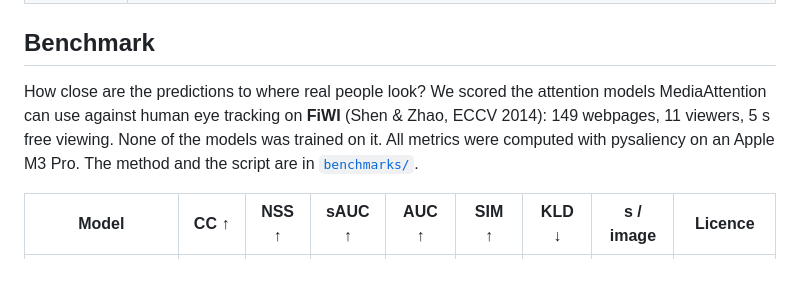
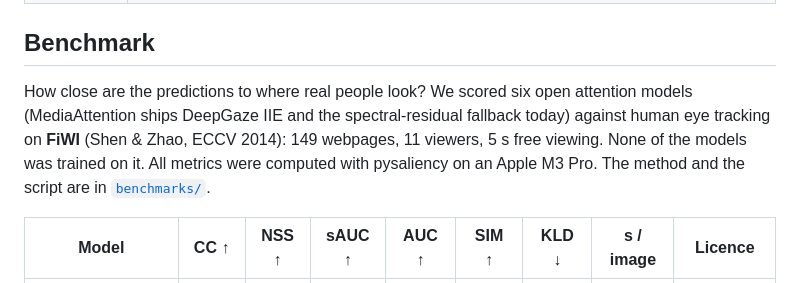
Before and after one commit to pranikz/MediaAttention, a Markdown page: README.md, the part around the change. Rendered like a GitHub page.

Commit message:
README: say which benchmarked models ship today

```diff
--- a/README.md
+++ b/README.md
@@ -116,7 +116,7 @@ heat, report = score(Image.open("ad.png"), model="deepgaze")
 
 ## Benchmark
 
-How close are the predictions to where real people look? We scored the attention models MediaAttention can use against human eye tracking on **FiWI** (Shen & Zhao, ECCV 2014): 149 webpages, 11 viewers, 5 s free viewing. None of the models was trained on it. All metrics were computed with pysaliency on an Apple M3 Pro. The method and the script are in [`benchmarks/`](benchmarks/).
+How close are the predictions to where real people look? We scored six open attention models (MediaAttention ships DeepGaze IIE and the spectral-residual fallback today) against human eye tracking on **FiWI** (Shen & Zhao, ECCV 2014): 149 webpages, 11 viewers, 5 s free viewing. None of the models was trained on it. All metrics were computed with pysaliency on an Apple M3 Pro. The method and the script are in [`benchmarks/`](benchmarks/).
 
 | Model | CC ↑ | NSS ↑ | sAUC ↑ | AUC ↑ | SIM ↑ | KLD ↓ | s / image | Licence |
 |---|---|---|---|---|---|---|---|---|
```
